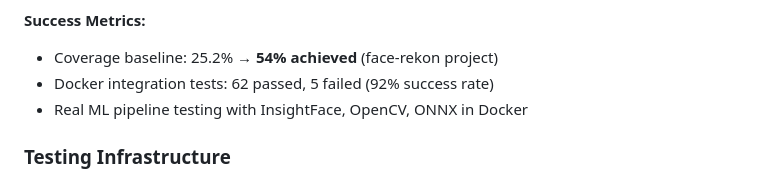
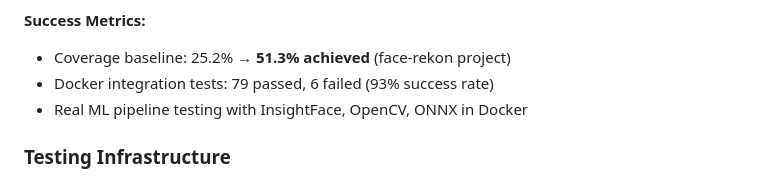
Before and after one commit to Rob-Negrete/ha-addons, a Markdown page: CLAUDE.md, the part around one of its changes. GitHub-like rendering.

```diff
--- a/CLAUDE.md
+++ b/CLAUDE.md
@@ -209,8 +209,8 @@ def test_endpoint_functionality(self):
 
 **Success Metrics:**
 
-- Coverage baseline: 25.2% → **54% achieved** (face-rekon project)
-- Docker integration tests: 62 passed, 5 failed (92% success rate)
+- Coverage baseline: 25.2% → **51.3% achieved** (face-rekon project)
+- Docker integration tests: 79 passed, 6 failed (93% success rate)
 - Real ML pipeline testing with InsightFace, OpenCV, ONNX in Docker
 
 ### Testing Infrastructure
```
Also changed, not shown: other parts of CLAUDE.md (+26 -37 lines).
